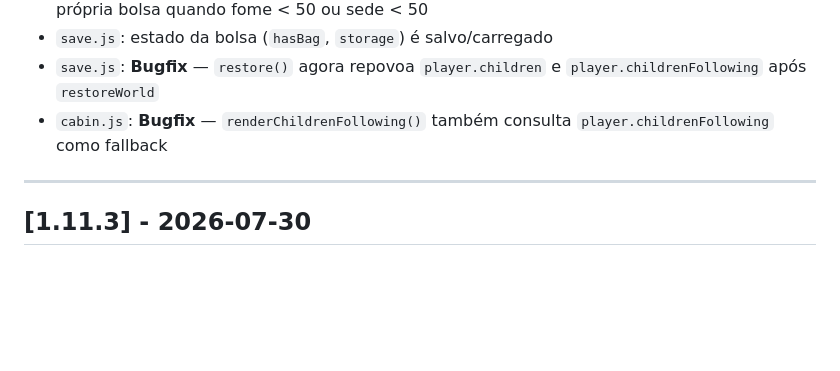
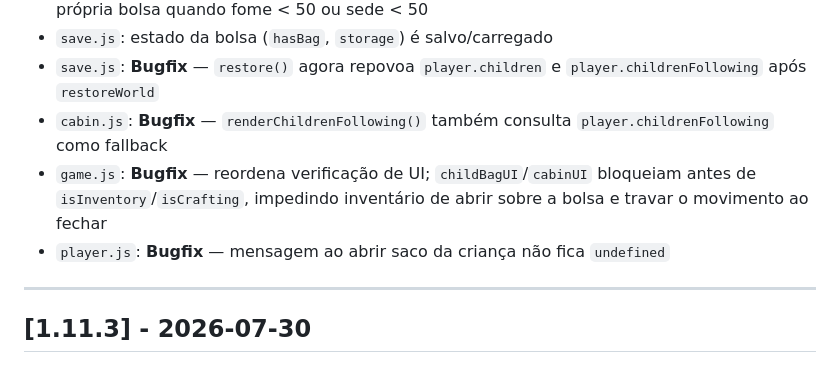
Before and after one commit to Cleedee/sobreviva-105-dias, a Markdown page: jogo/CHANGELOG.md, the part around the change. GitHub-like rendering; blank space fills up the shorter version.

Commit message:
changelog: registro dos bugfixes de UI travada

```diff
--- a/jogo/CHANGELOG.md
+++ b/jogo/CHANGELOG.md
@@ -275,6 +275,8 @@ Todas as alterações notáveis neste projeto estão documentadas neste arquivo.
 - `save.js`: estado da bolsa (`hasBag`, `storage`) é salvo/carregado
 - `save.js`: **Bugfix** — `restore()` agora repovoa `player.children` e `player.childrenFollowing` após `restoreWorld`
 - `cabin.js`: **Bugfix** — `renderChildrenFollowing()` também consulta `player.childrenFollowing` como fallback
+- `game.js`: **Bugfix** — reordena verificação de UI; `childBagUI`/`cabinUI` bloqueiam antes de `isInventory`/`isCrafting`, impedindo inventário de abrir sobre a bolsa e travar o movimento ao fechar
+- `player.js`: **Bugfix** — mensagem ao abrir saco da criança não fica `undefined`
 
 ---
 
```
